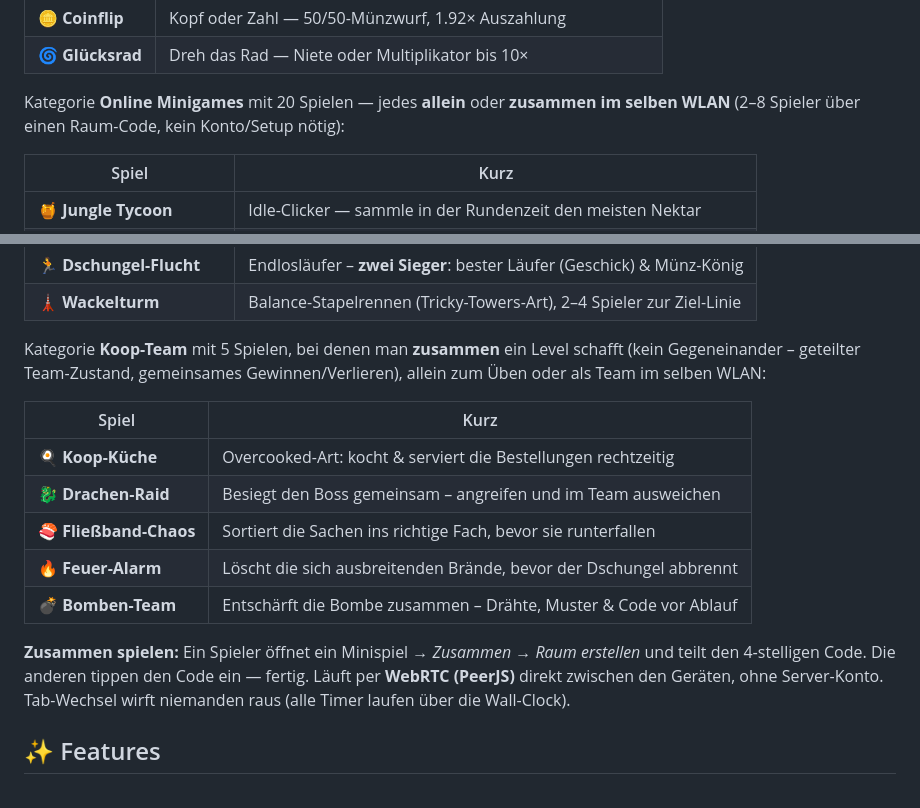
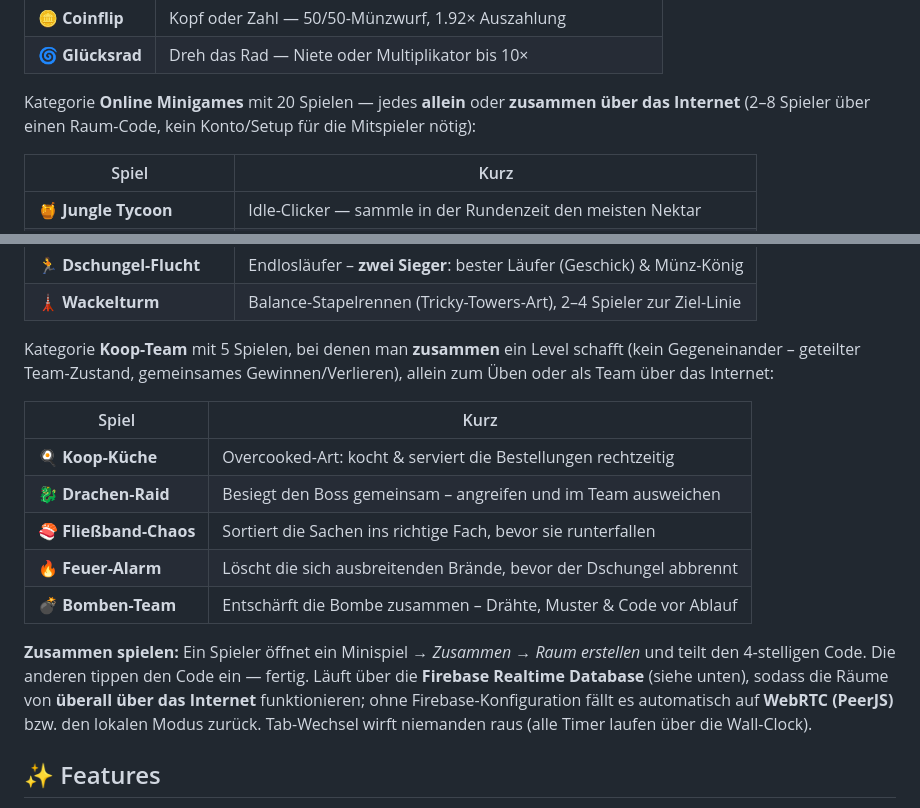
Before and after one commit to JOSYSKD/Gambling-APP, a Markdown page: README.md, 2 parts joined by grey strips. Rendered like a GitHub page.

```diff
--- a/README.md
+++ b/README.md
@@ -20,7 +20,7 @@ Kategorie **Gambling** mit 8 voll funktionsfähigen Spielen:
 | 🪙 **Coinflip** | Kopf oder Zahl — 50/50-Münzwurf, 1.92× Auszahlung |
 | 🌀 **Glücksrad** | Dreh das Rad — Niete oder Multiplikator bis 10× |
 
-Kategorie **Online Minigames** mit 20 Spielen — jedes **allein** oder **zusammen im selben WLAN** (2–8 Spieler über einen Raum-Code, kein Konto/Setup nötig):
+Kategorie **Online Minigames** mit 20 Spielen — jedes **allein** oder **zusammen über das Internet** (2–8 Spieler über einen Raum-Code, kein Konto/Setup für die Mitspieler nötig):
 
 | Spiel | Kurz |
 |------|------|
@@ -47,7 +47,7 @@ Kategorie **Online Minigames** mit 20 Spielen — jedes **allein** oder **zusamm
 | 🏃 **Dschungel-Flucht** | Endlosläufer – **zwei Sieger**: bester Läufer (Geschick) & Münz-König |
 | 🗼 **Wackelturm** | Balance-Stapelrennen (Tricky-Towers-Art), 2–4 Spieler zur Ziel-Linie |
 
-Kategorie **Koop-Team** mit 5 Spielen, bei denen man **zusammen** ein Level schafft (kein Gegeneinander – geteilter Team-Zustand, gemeinsames Gewinnen/Verlieren), allein zum Üben oder als Team im selben WLAN:
+Kategorie **Koop-Team** mit 5 Spielen, bei denen man **zusammen** ein Level schafft (kein Gegeneinander – geteilter Team-Zustand, gemeinsames Gewinnen/Verlieren), allein zum Üben oder als Team über das Internet:
 
 | Spiel | Kurz |
 |------|------|
@@ -57,7 +57,7 @@ Kategorie **Koop-Team** mit 5 Spielen, bei denen man **zusammen** ein Level scha
 | 🔥 **Feuer-Alarm** | Löscht die sich ausbreitenden Brände, bevor der Dschungel abbrennt |
 | 💣 **Bomben-Team** | Entschärft die Bombe zusammen – Drähte, Muster & Code vor Ablauf |
 
-**Zusammen spielen:** Ein Spieler öffnet ein Minispiel → *Zusammen* → *Raum erstellen* und teilt den 4‑stelligen Code. Die anderen tippen den Code ein — fertig. Läuft per **WebRTC (PeerJS)** direkt zwischen den Geräten, ohne Server-Konto. Tab-Wechsel wirft niemanden raus (alle Timer laufen über die Wall-Clock).
+**Zusammen spielen:** Ein Spieler öffnet ein Minispiel → *Zusammen* → *Raum erstellen* und teilt den 4‑stelligen Code. Die anderen tippen den Code ein — fertig. Läuft über die **Firebase Realtime Database** (siehe unten), sodass die Räume von **überall über das Internet** funktionieren; ohne Firebase-Konfiguration fällt es automatisch auf **WebRTC (PeerJS)** bzw. den lokalen Modus zurück. Tab-Wechsel wirft niemanden raus (alle Timer laufen über die Wall-Clock).
 
 ## ✨ Features
 - **1000 Start-Coins**, übergreifend für alle Gambling-Spiele.
```
Also changed, not shown: other parts of README.md (+32 -19 lines).
